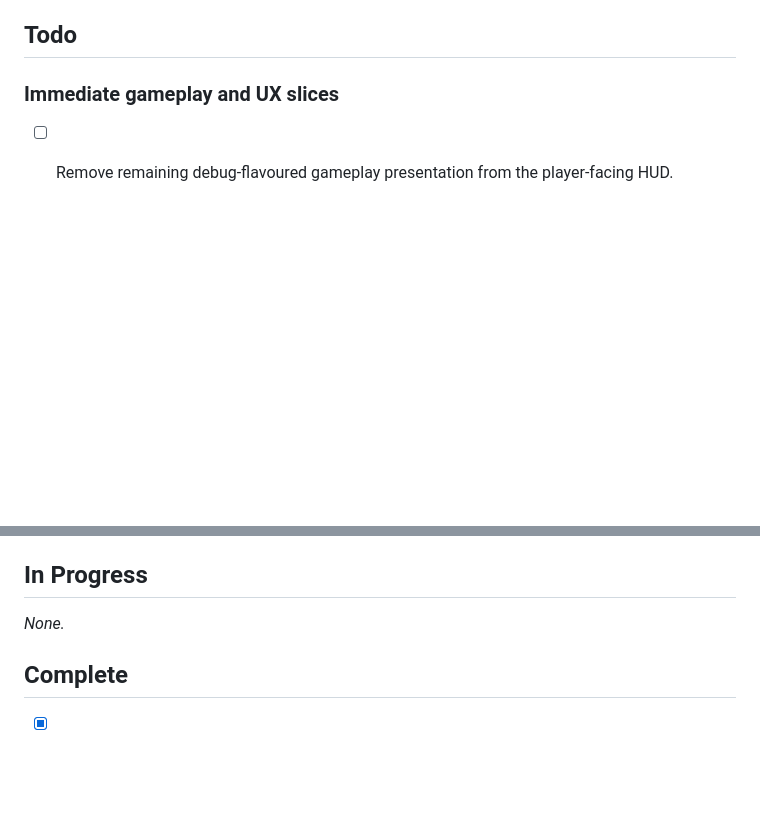
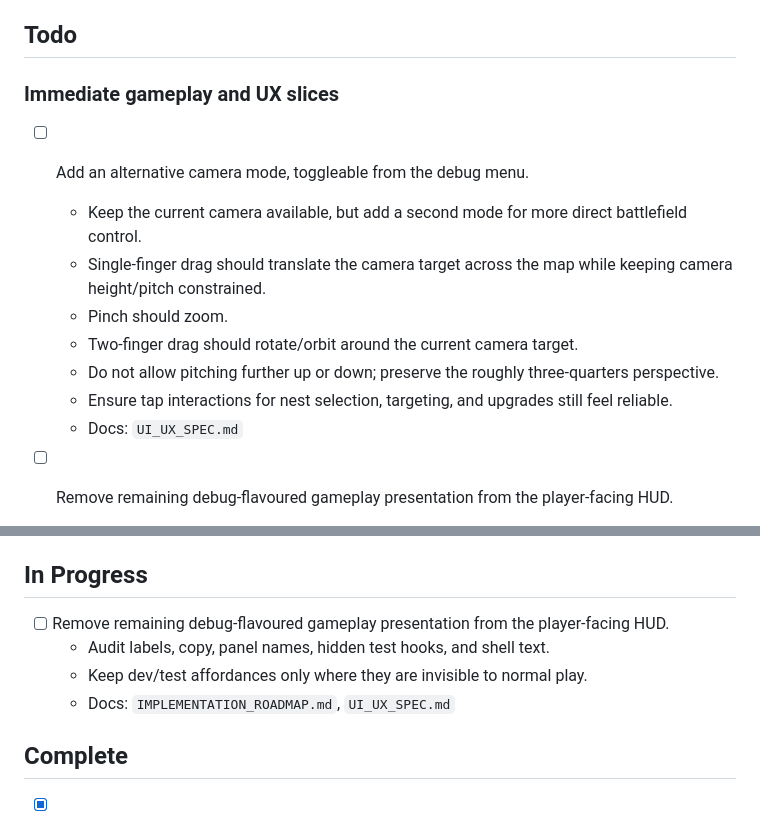
Before and after one commit to leanlauri/ant-battle, a Markdown page: backlog.md, 2 parts joined by grey strips. Rendered like a GitHub page; blank space fills up the shorter version.

Commit message:
Prioritize alternative camera mode in backlog

```diff
--- a/backlog.md
+++ b/backlog.md
@@ -34,6 +34,15 @@ Use this as the canonical queue for autonomous work. The top item in **Todo** is
 ## Todo
 
 ### Immediate gameplay and UX slices
+
+- [ ] Add an alternative camera mode, toggleable from the debug menu.
+  - Keep the current camera available, but add a second mode for more direct battlefield control.
+  - Single-finger drag should translate the camera target across the map while keeping camera height/pitch constrained.
+  - Pinch should zoom.
+  - Two-finger drag should rotate/orbit around the current camera target.
+  - Do not allow pitching further up or down; preserve the roughly three-quarters perspective.
+  - Ensure tap interactions for nest selection, targeting, and upgrades still feel reliable.
+  - Docs: `UI_UX_SPEC.md`
 
 - [ ] Remove remaining debug-flavoured gameplay presentation from the player-facing HUD.
   - Audit labels, copy, panel names, hidden test hooks, and shell text.
@@ -205,7 +214,10 @@ Use this as the canonical queue for autonomous work. The top item in **Todo** is
 
 ## In Progress
 
-_None._
+- [ ] Remove remaining debug-flavoured gameplay presentation from the player-facing HUD.
+  - Audit labels, copy, panel names, hidden test hooks, and shell text.
+  - Keep dev/test affordances only where they are invisible to normal play.
+  - Docs: `IMPLEMENTATION_ROADMAP.md`, `UI_UX_SPEC.md`
 
 ## Complete
 
```
